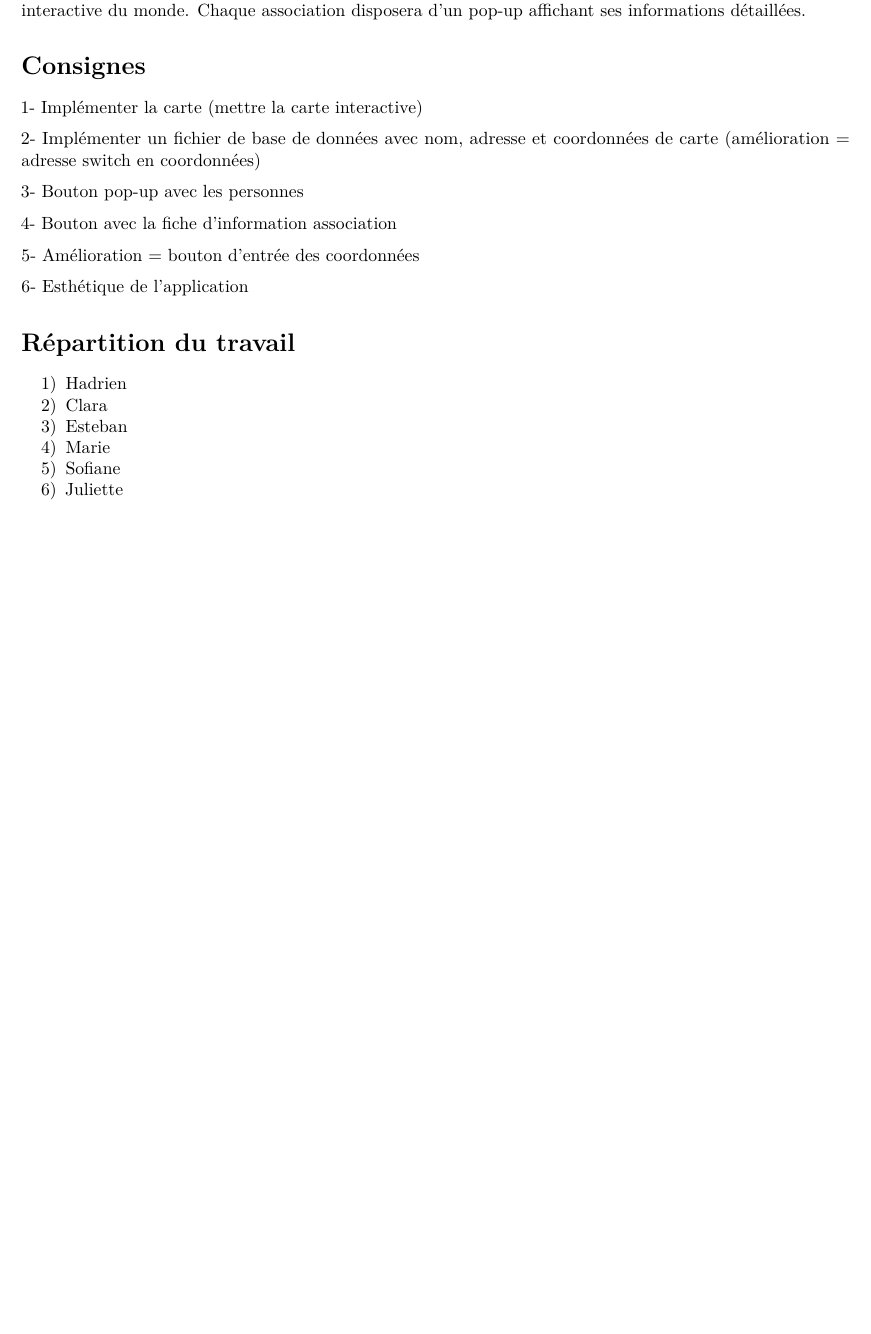
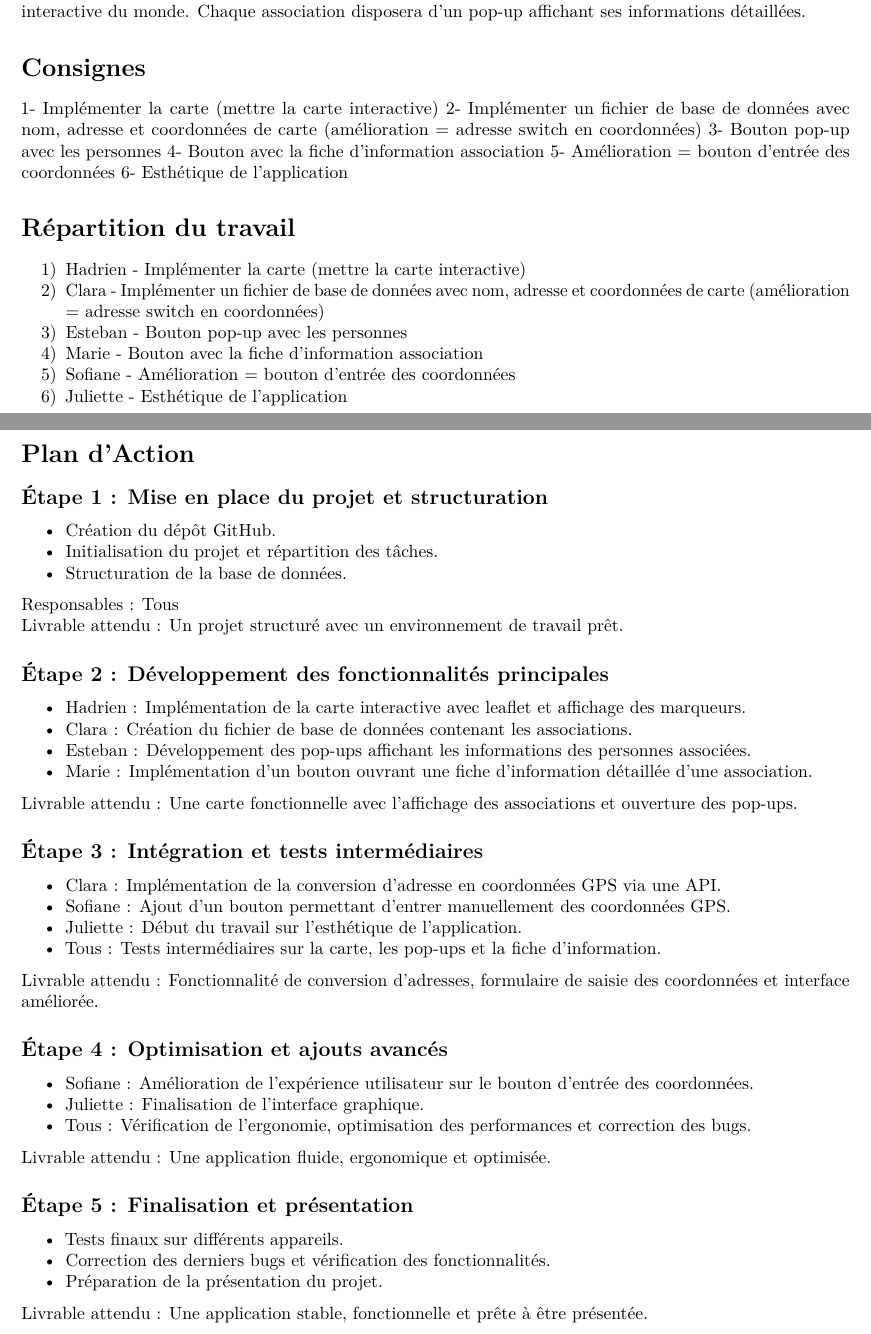
Before and after one commit to hadrien27124/OPEN_sujet1, an R Markdown document (Gestion_de_projet.rmd): part of the page before the commit and two parts of pages 1 and 2 of 2 after it, the two joined at a grey line, cut so that both start at the same text, the shorter picture padded with empty space. Rendered offline with R 4.5, knitr and Pandoc, then LaTeX, with nearby package versions.

Commit message:
Plan d'action

```diff
--- a/Gestion_de_projet.rmd
+++ b/Gestion_de_projet.rmd
@@ -25,22 +25,57 @@ Notre objectif est de développer une application référençant toutes les asso
 # Consignes
 
 1- Implémenter la carte (mettre la carte interactive)
-
 2- Implémenter un fichier de base de données avec nom, adresse et coordonnées de carte (amélioration = adresse switch en coordonnées)
-
 3- Bouton pop-up avec les personnes
-
 4- Bouton avec la fiche d'information association
-
 5- Amélioration = bouton d'entrée des coordonnées
-
 6- Esthétique de l'application
 
 # Répartition du travail
 
-1) Hadrien
-2) Clara
-3) Esteban
-4) Marie
-5) Sofiane
-6) Juliette
+1) Hadrien - Implémenter la carte (mettre la carte interactive)
+2) Clara - Implémenter un fichier de base de données avec nom, adresse et coordonnées de carte (amélioration = adresse switch en coordonnées)
+3) Esteban - Bouton pop-up avec les personnes
+4) Marie - Bouton avec la fiche d'information association
+5) Sofiane - Amélioration = bouton d'entrée des coordonnées
+6) Juliette - Esthétique de l'application
+
+# Plan d'Action
+
+## Étape 1 : Mise en place du projet et structuration
+- Création du dépôt GitHub.
+- Initialisation du projet et répartition des tâches.
+- Structuration de la base de données.
+
+Responsables : Tous
+Livrable attendu : Un projet structuré avec un environnement de travail prêt.
+
+## Étape 2 : Développement des fonctionnalités principales
+- Hadrien : Implémentation de la carte interactive avec leaflet et affichage des marqueurs.
+- Clara : Création du fichier de base de données contenant les associations.
+- Esteban : Développement des pop-ups affichant les informations des personnes associées.
+- Marie : Implémentation d’un bouton ouvrant une fiche d’information détaillée d’une association.
+
+Livrable attendu : Une carte fonctionnelle avec l’affichage des associations et ouverture des pop-ups.
+
+## Étape 3 : Intégration et tests intermédiaires
+- Clara : Implémentation de la conversion d’adresse en coordonnées GPS via une API.
+- Sofiane : Ajout d’un bouton permettant d’entrer manuellement des coordonnées GPS.
+- Juliette : Début du travail sur l’esthétique de l’application.
+- Tous : Tests intermédiaires sur la carte, les pop-ups et la fiche d’information.
+
+Livrable attendu : Fonctionnalité de conversion d’adresses, formulaire de saisie des coordonnées et interface améliorée.
+
+## Étape 4 : Optimisation et ajouts avancés
+- Sofiane : Amélioration de l’expérience utilisateur sur le bouton d’entrée des coordonnées.
+- Juliette : Finalisation de l’interface graphique.
+- Tous : Vérification de l’ergonomie, optimisation des performances et correction des bugs.
+
+Livrable attendu : Une application fluide, ergonomique et optimisée.
+
+## Étape 5 : Finalisation et présentation
+- Tests finaux sur différents appareils.
+- Correction des derniers bugs et vérification des fonctionnalités.
+- Préparation de la présentation du projet.
+
+Livrable attendu : Une application stable, fonctionnelle et prête à être présentée.
```
